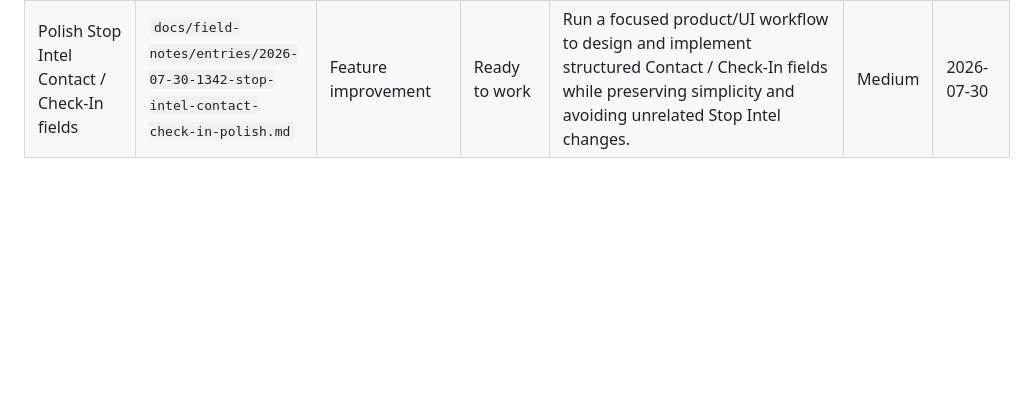
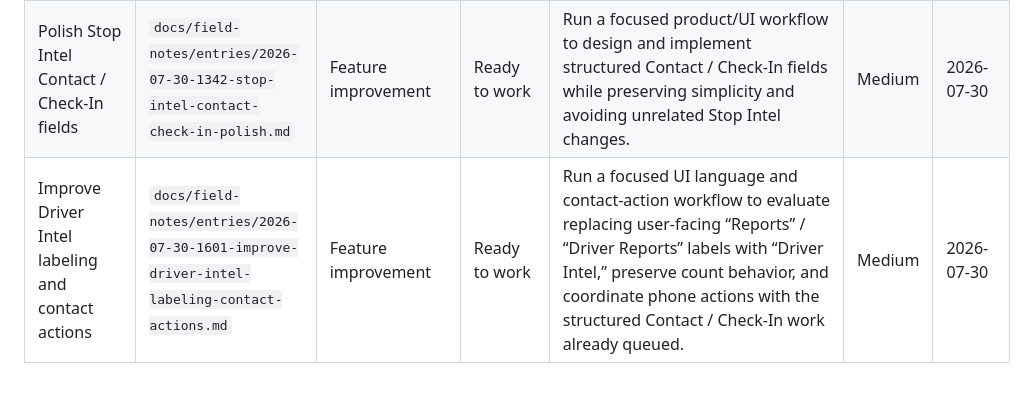
Before and after one commit to robbyeickhoff/freightiq-app, a Markdown page: docs/field-notes/ActionQueue.md, the part around the change. Drawn GitHub-style; blank space fills up the shorter version.

Commit message:
Queue Driver Intel labeling follow-up

```diff
--- a/docs/field-notes/ActionQueue.md
+++ b/docs/field-notes/ActionQueue.md
@@ -104,3 +104,4 @@ Do not claim an item exists, has a status, or is completed unless it appears in
 | Promote Ophir to its own macro zone | `docs/field-notes/entries/2026-07-28-create-ophir-macro-zone.md` | Zone knowledge | Ready to work | Run a focused routing documentation workflow to add Ophir Zone to `docs/routing/MacroZones.md`, create an Ophir Zone document using `docs/routing/ZoneTemplate.md`, and preserve known facts while clearly marking unknown road membership and internal flow for future route practice. | High | 2026-07-30 |
 | Complete Google Search Console and DNS setup | `docs/field-notes/entries/2026-07-29-2152-complete-google-search-console-dns-setup.md` | Build or workflow follow-up | Ready to work | Run a focused SEO / domain verification workflow: inspect the Vercel DNS recommendation, explain the risk and reason before making any DNS change, add only the required Google Search Console TXT verification record if approved, verify ownership, submit the sitemap, complete a first-pass technical SEO audit, and document any findings before implementation. | High | 2026-07-30 |
 | Polish Stop Intel Contact / Check-In fields | `docs/field-notes/entries/2026-07-30-1342-stop-intel-contact-check-in-polish.md` | Feature improvement | Ready to work | Run a focused product/UI workflow to design and implement structured Contact / Check-In fields while preserving simplicity and avoiding unrelated Stop Intel changes. | Medium | 2026-07-30 |
+| Improve Driver Intel labeling and contact actions | `docs/field-notes/entries/2026-07-30-1601-improve-driver-intel-labeling-contact-actions.md` | Feature improvement | Ready to work | Run a focused UI language and contact-action workflow to evaluate replacing user-facing “Reports” / “Driver Reports” labels with “Driver Intel,” preserve count behavior, and coordinate phone actions with the structured Contact / Check-In work already queued. | Medium | 2026-07-30 |
```
